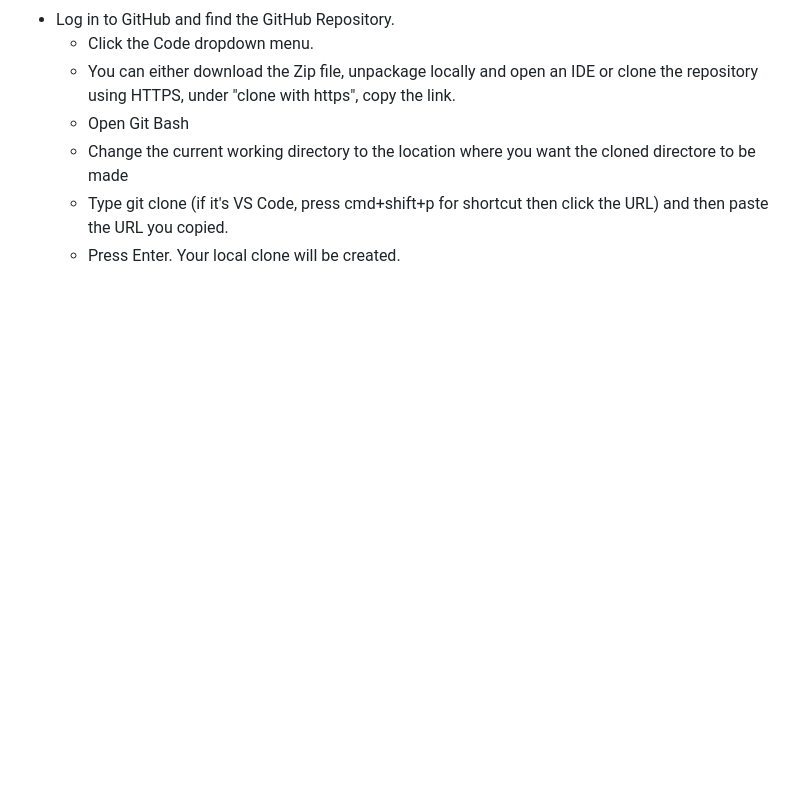
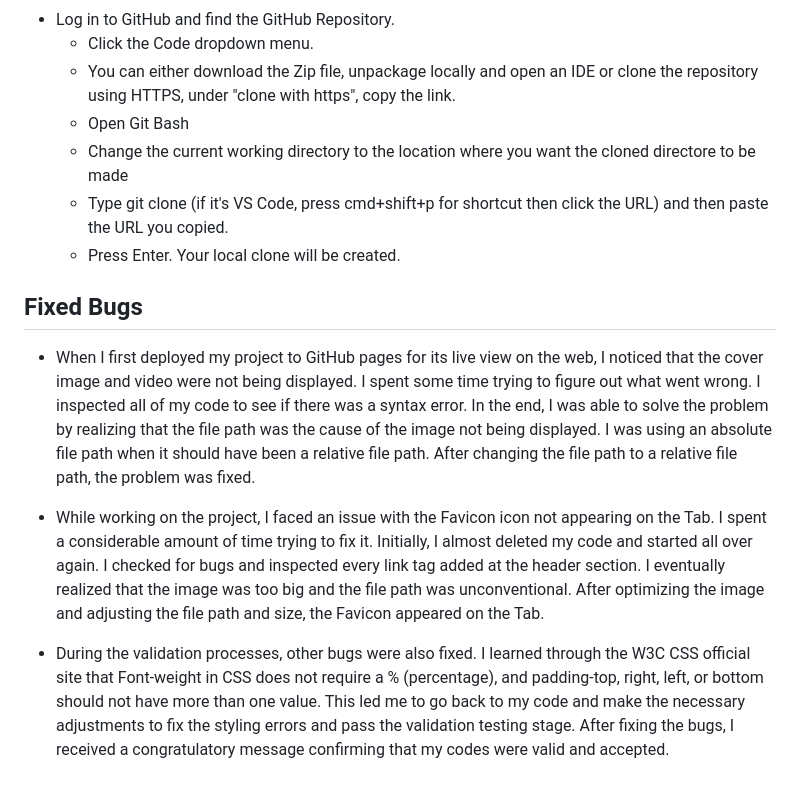
Before and after one commit to Emmy-Dare274/EmmyPP1-Chefs-Shop, a Markdown page: README.md, the part around the change. Drawn GitHub-style; blank space fills up the shorter version.

Commit message:
bugs fixed added to readme

```diff
--- a/README.md
+++ b/README.md
@@ -393,3 +393,12 @@ By carefully considering the needs of our users, I crafted a website that boasts
     - Change the current working directory to the location where you want the cloned directore to be made
     - Type git clone (if it's VS Code, press cmd+shift+p for shortcut then click the URL) and then paste the URL you copied.
     - Press Enter. Your local clone will be created.
+
+
+## Fixed Bugs
+
+  - When I first deployed my project to GitHub pages for its live view on the web, I noticed that the cover image and video were not being displayed. I spent some time trying to figure out what went wrong. I inspected all of my code to see if there was a syntax error. In the end, I was able to solve the problem by realizing that the file path was the cause of the image not being displayed. I was using an absolute file path when it should have been a relative file path. After changing the file path to a relative file path, the problem was fixed.
+
+  - While working on the project, I faced an issue with the Favicon icon not appearing on the Tab. I    spent a considerable amount of time trying to fix it. Initially, I almost deleted my code and started all over again. I checked for bugs and inspected every link tag added at the header section. I eventually realized that the image was too big and the file path was unconventional. After optimizing the image and adjusting the file path and size, the Favicon appeared on the Tab.
+
+  - During the validation processes, other bugs were also fixed. I learned through the W3C CSS official site that Font-weight in CSS does not require a % (percentage), and padding-top, right, left, or bottom should not have more than one value. This led me to go back to my code and make the necessary adjustments to fix the styling errors and pass the validation testing stage. After fixing the bugs, I received a congratulatory message confirming that my codes were valid and accepted.
```
